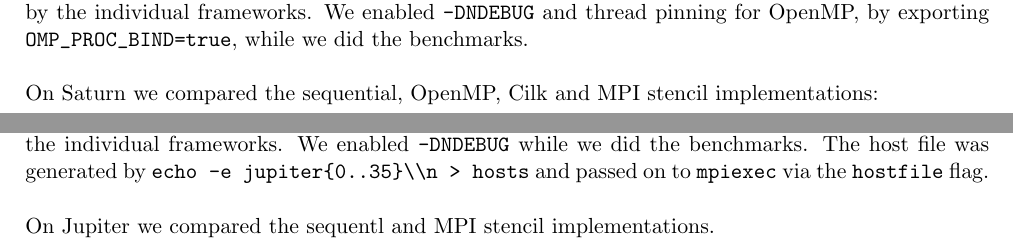
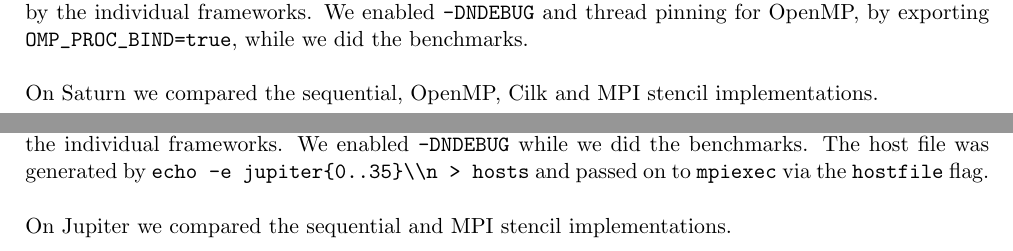
Before and after one commit to emmanuel099/par15, a LaTeX document (doc/documentation.tex): two parts of pages 3 and 8 of 11, joined at a grey line, cut so that both start at the same text. Compiled offline with pdfLaTeX.

Commit message:
fix typos

```diff
--- a/doc/documentation.tex
+++ b/doc/documentation.tex
@@ -213,7 +213,7 @@ Jupiter is a distributed memory parallel computer cluster with 36 computing node
 
 The hard- and software configuration of the test machine can be seen in table \ref{tab:jupiter}. As compiler options we used \verb|-O3|, \verb|-std=gnu99| and \verb|-msse2| in addition to the default compiler flags provided by the individual frameworks. We enabled \verb|-DNDEBUG| while we did the benchmarks. The host file was generated by \verb|echo -e jupiter{0..35}\\n > hosts| and passed on to \verb|mpiexec| via the \verb|hostfile| flag.\\
 \\
-On Jupiter we compared the sequentl and MPI stencil implementations.
+On Jupiter we compared the sequential and MPI stencil implementations.
 
 \begin{figure}[H]
 \caption{Sequential benchmark on Jupiter}
```
Also changed, not shown: doc/documentation.tex (2 more changed lines).
